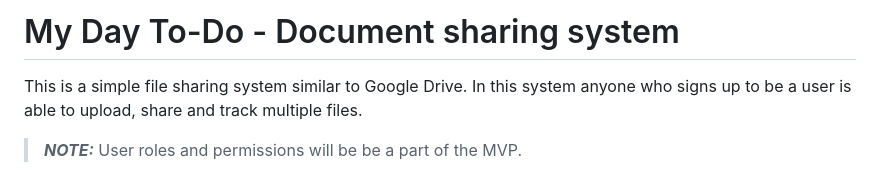
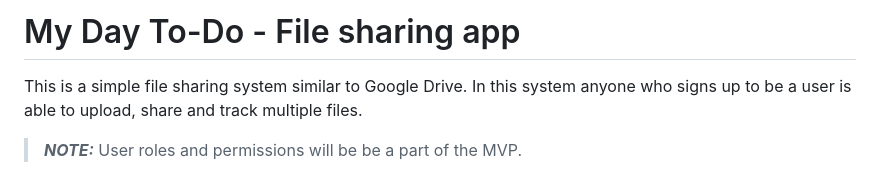
Before and after one commit to cptdanko/file-sharing-app, a Markdown page: README.md, the part around the change. GitHub-like rendering.

```diff
--- a/README.md
+++ b/README.md
@@ -1,4 +1,4 @@
-# My Day To-Do - Document sharing system
+# My Day To-Do - File sharing app
 
 This is a simple file sharing system similar to Google Drive. In this system anyone who signs up to be a user is able to upload, share and track multiple files.
 
```
